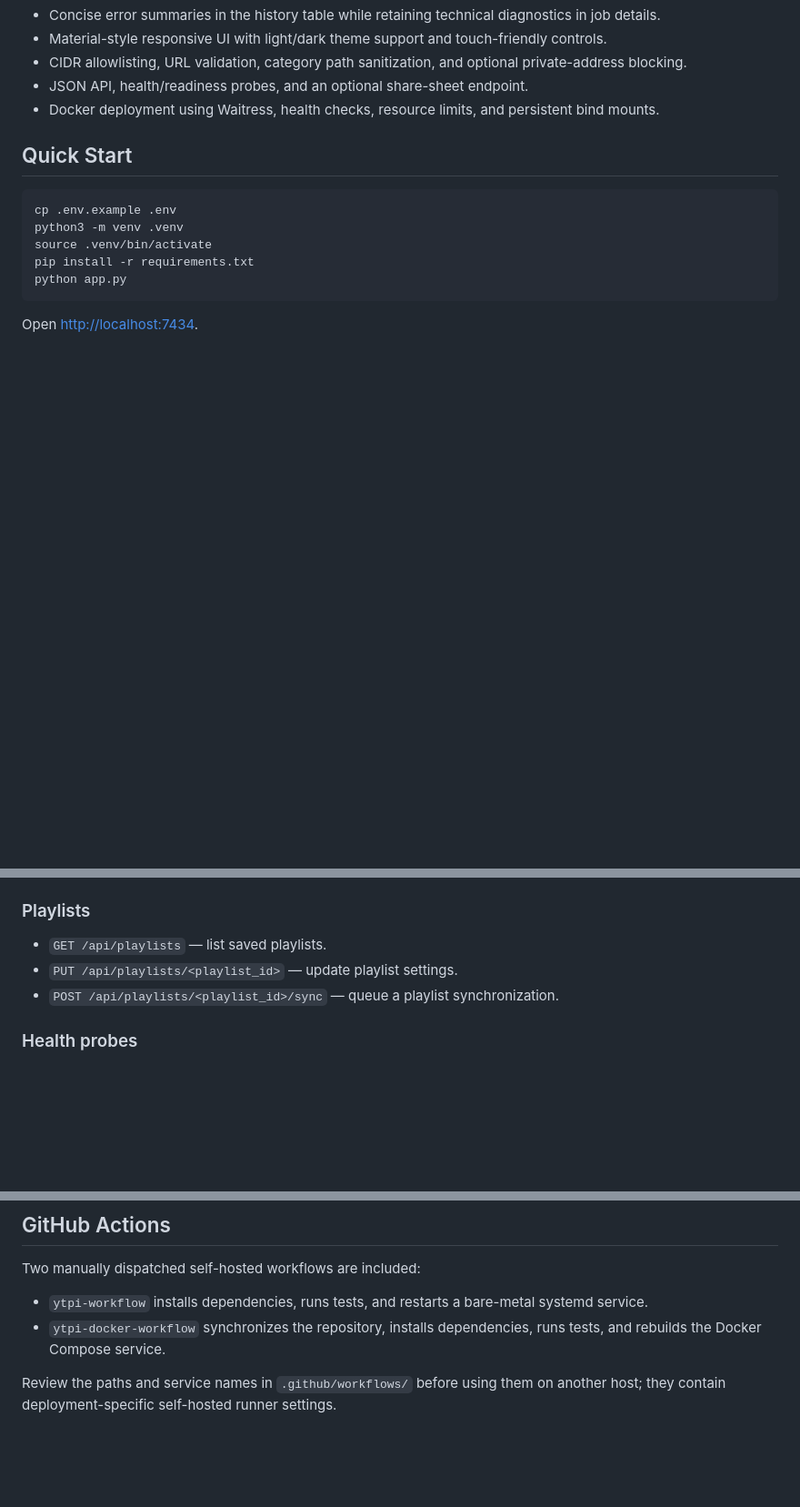
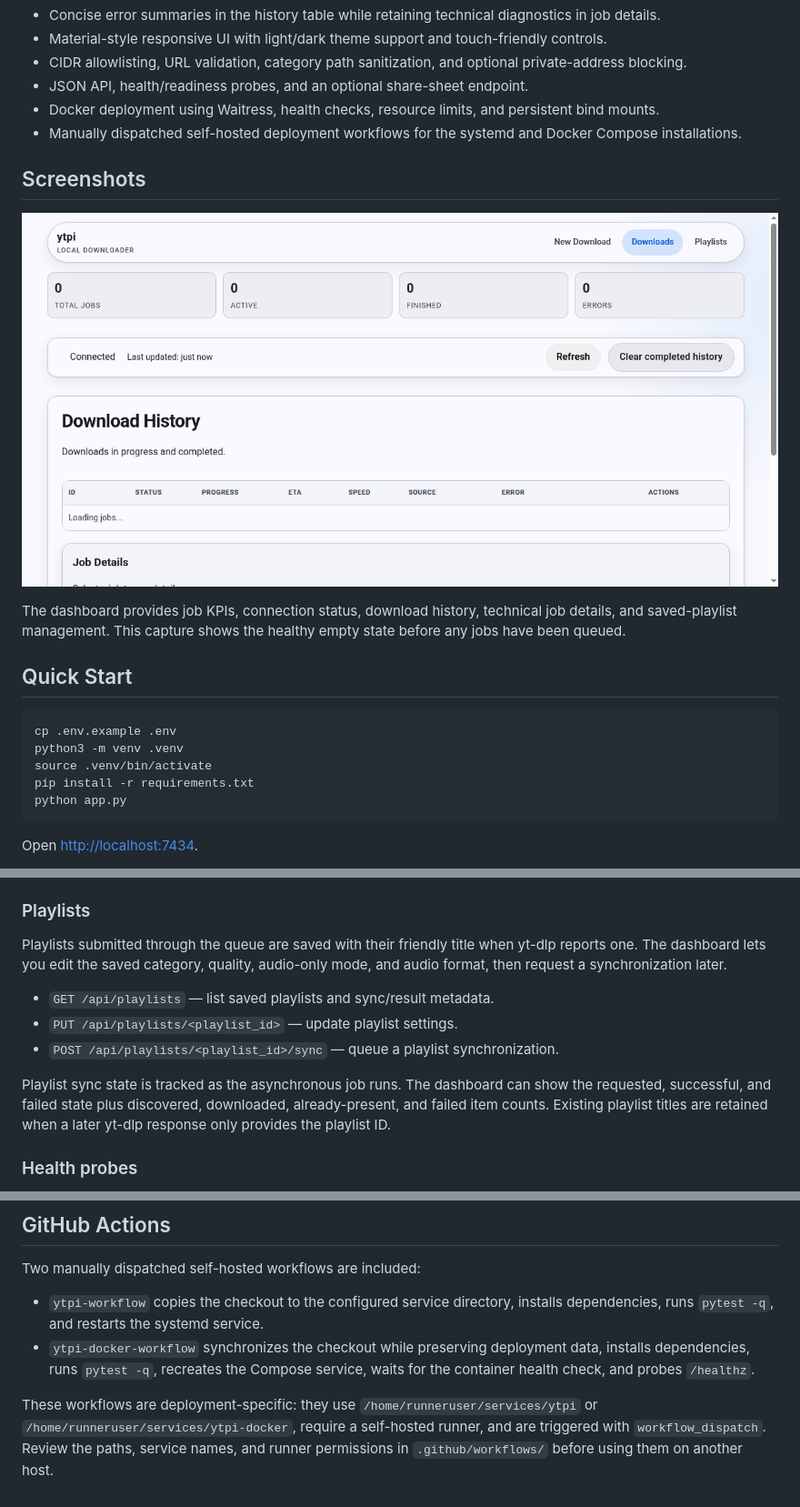
Before and after one commit to joescars/ytpi, a Markdown page: README.md, 3 parts joined by grey strips. Shown at 91% size. Rendered like a GitHub page; pictures changed too: docs-dashboard.png (added); blank space fills up the shorter version.

Commit message:
docs: refresh README for current features (#41)
Co-authored-by: Joe Raio <11369993+joescars@users.noreply.github.com>

```diff
--- a/README.md
+++ b/README.md
@@ -18,6 +18,13 @@ The default security model is LAN-only access through a CIDR allowlist. It is no
 - CIDR allowlisting, URL validation, category path sanitization, and optional private-address blocking.
 - JSON API, health/readiness probes, and an optional share-sheet endpoint.
 - Docker deployment using Waitress, health checks, resource limits, and persistent bind mounts.
+- Manually dispatched self-hosted deployment workflows for the systemd and Docker Compose installations.
+
+## Screenshots
+
+![YTPI dashboard](docs-dashboard.png)
+
+The dashboard provides job KPIs, connection status, download history, technical job details, and saved-playlist management. This capture shows the healthy empty state before any jobs have been queued.
 
 ## Quick Start
 
@@ -82,9 +89,13 @@ curl -X POST http://localhost:7434/download \
 
 ### Playlists
 
-- `GET /api/playlists` — list saved playlists.
+Playlists submitted through the queue are saved with their friendly title when yt-dlp reports one. The dashboard lets you edit the saved category, quality, audio-only mode, and audio format, then request a synchronization later.
+
+- `GET /api/playlists` — list saved playlists and sync/result metadata.
 - `PUT /api/playlists/<playlist_id>` — update playlist settings.
 - `POST /api/playlists/<playlist_id>/sync` — queue a playlist synchronization.
+
+Playlist sync state is tracked as the asynchronous job runs. The dashboard can show the requested, successful, and failed state plus discovered, downloaded, already-present, and failed item counts. Existing playlist titles are retained when a later yt-dlp response only provides the playlist ID.
 
 ### Health probes
 
@@ -241,7 +252,7 @@ The dev container forwards port `7434`. Run tests with `.venv/bin/pytest -q` or
 
 Two manually dispatched self-hosted workflows are included:
 
-- `ytpi-workflow` installs dependencies, runs tests, and restarts a bare-metal systemd service.
-- `ytpi-docker-workflow` synchronizes the repository, installs dependencies, runs tests, and rebuilds the Docker Compose service.
+- `ytpi-workflow` copies the checkout to the configured service directory, installs dependencies, runs `pytest -q`, and restarts the systemd service.
+- `ytpi-docker-workflow` synchronizes the checkout while preserving deployment data, installs dependencies, runs `pytest -q`, recreates the Compose service, waits for the container health check, and probes `/healthz`.
 
-Review the paths and service names in `.github/workflows/` before using them on another host; they contain deployment-specific self-hosted runner settings.
+These workflows are deployment-specific: they use `/home/runneruser/services/ytpi` or `/home/runneruser/services/ytpi-docker`, require a self-hosted runner, and are triggered with `workflow_dispatch`. Review the paths, service names, and runner permissions in `.github/workflows/` before using them on another host.
```
